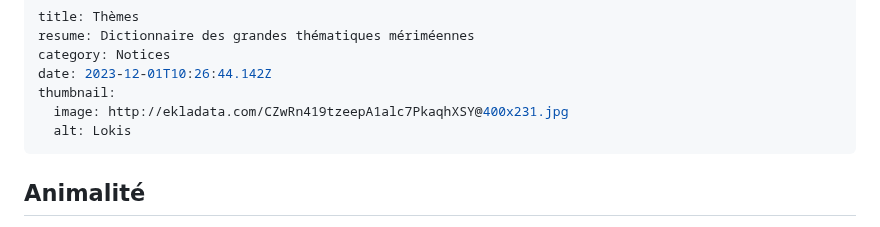
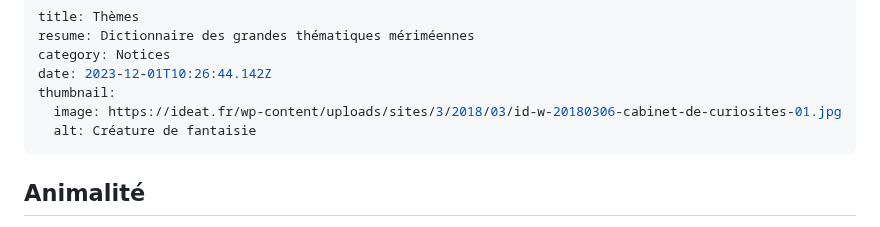
Before and after one commit to societe-merimee/societe-merimee, a Markdown page: content/blog/01-12-2023-thèmes.md, the part around the change. Drawn GitHub-style.

Commit message:
Update Blog “01-12-2023-thèmes”

```diff
--- a/content/blog/01-12-2023-thèmes.md
+++ b/content/blog/01-12-2023-thèmes.md
@@ -4,8 +4,8 @@ resume: Dictionnaire des grandes thématiques mériméennes
 category: Notices
 date: 2023-12-01T10:26:44.142Z
 thumbnail:
-  image: http://ekladata.com/CZwRn419tzeepA1alc7PkaqhXSY@400x231.jpg
-  alt: Lokis
+  image: https://ideat.fr/wp-content/uploads/sites/3/2018/03/id-w-20180306-cabinet-de-curiosites-01.jpg
+  alt: Créature de fantaisie
 ---
 ## Animalité
 
```
